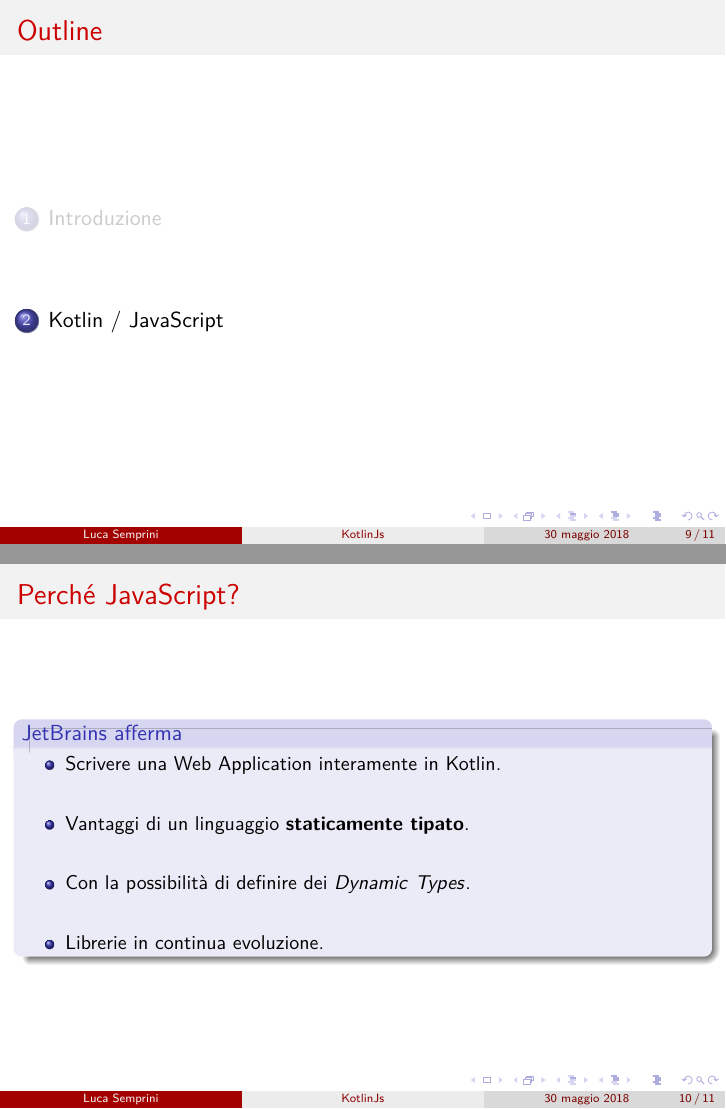
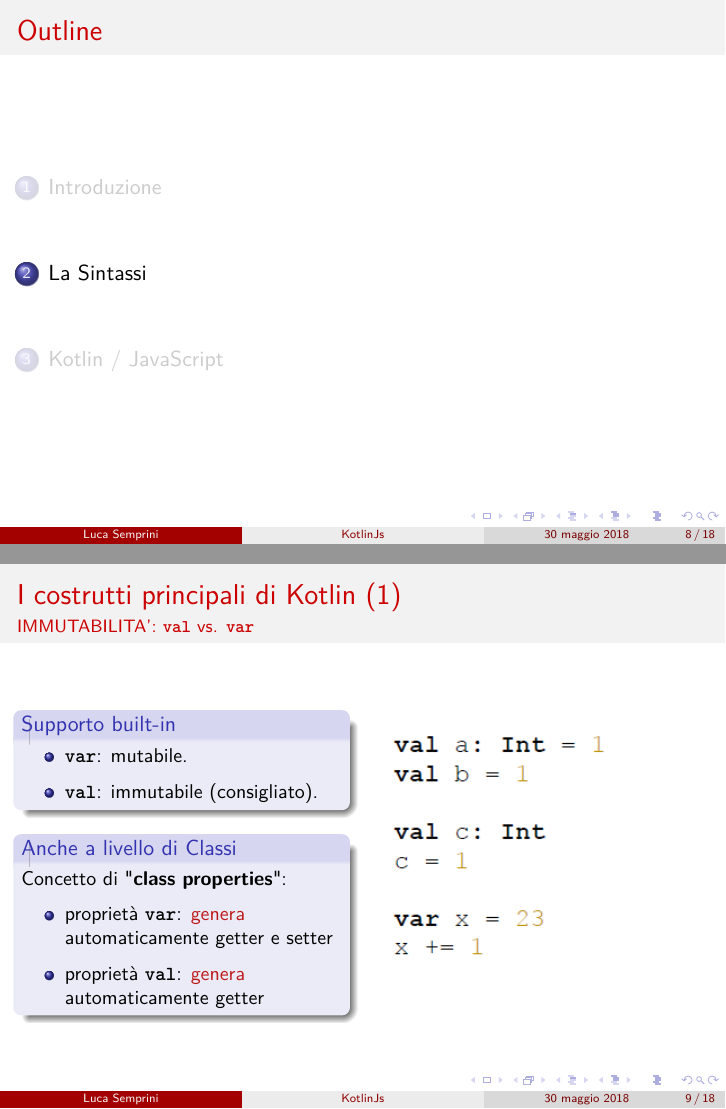
Before and after one commit to lucasemprini/PresentazioneKotlinJS, LaTeX slides (presentazione.tex): pages 11 and 15 of 16 before the commit and pages 10 and 11 of 24 after it, joined at a grey line. Compiled offline with pdfLaTeX.

Commit message:
Passi avanti: sezione 1 e 2 terminate. Alla 3 mancano esempi e kotlinhtmlx

```diff
--- a/presentazione.tex
+++ b/presentazione.tex
@@ -169,5 +169,54 @@
       \end{center}
     \end{frame}
 
+    \section{La Sintassi}
     \begin{frame}
+      \frametitle{I costrutti principali di Kotlin (1)}
+      \framesubtitle{IMMUTABILITA': \textbf{\texttt{val}} vs. \textbf{\texttt{var}}}
+      \begin{columns}
+        \begin{column}{0.47\textwidth}
+          \begin{block}{Supporto built-in}
+            \begin{itemize}
+              \item \textbf{\texttt{var}}: mutabile.
+              \item \textbf{\texttt{val}}: immutabile (consigliato).
+            \end{itemize}
+          \end{block}
+          \begin{block}{Anche a livello di Classi}
+            Concetto di "\textbf{class properties}":
+            \begin{itemize}
+              \item proprietà \textbf{\texttt{var}}: \alert{genera} automaticamente getter e setter
+              \item proprietà \textbf{\texttt{val}}: \alert{genera} automaticamente getter
+            \end{itemize}
+          \end{block}
+        \end{column}
+        \begin{column}{0.5\textwidth}
+            \includegraphics[scale=0.75]{Immutability}
+        \end{column}
+      \end{columns}
+    \end{frame}
 
+    \begin{frame}
+      \frametitle{I costrutti principali di Kotlin (2)}
+      \framesubtitle{NULL SAFETY}
+      \begin{columns}
+        \begin{column}{0.47\textwidth}
+          \begin{block}{Motivazione}
+             Evitare le \textbf{\texttt{NullPointerException}}.
+          \end{block}
+          Kotlin differenzia tipi nullable e non-nullable aggiungendo il simbolo "\textbf{?}":
+          \begin{itemize}
+            \item \texttt{String} - (Default) Non può essere null: non-nullable.
+            \item \texttt{String?} - Può essere null: nullable.
+          \end{itemize}
+          \begin{block}{Gestione}
+            I tipi nullable vengono gestiti usando tipicamente l'operatore di \textbf{safe call} \alert{?.}
+          \end{block}
+        \end{column}
+        \begin{column}{0.5\textwidth}
+            \includegraphics[scale=0.4]{NullSafety}
+        \end{column}
+      \end{columns}
+    \end{frame}
+
+    \begin{frame}
+      \frametitle{I costrutti principali di Kotlin (3)}
@@ -173,0 +235 @@
+      \frametitle{I costrutti principali di Kotlin (4)}
@@ -180,13 +250,23 @@
         \begin{itemize}[<+->]
           \item Scrivere una Web Application interamente in Kotlin.
           \bigskip
-          \item Vantaggi di un linguaggio \textbf{staticamente tipato}.
+          \item Vantaggi di un linguaggio \textbf{staticamente tipizzato}.
           \bigskip
           \item Con la possibilità di definire dei $Dynamic$ $Types$.
           \bigskip
+          \item Riduzione della verbosità per molti costrutti.
+          \bigskip
           \item Librerie in continua evoluzione.
+          \bigskip
         \end{itemize}
       \end{block}
+    \end{frame}
+
+    \begin{frame}
+      \frametitle{Kotlin vs. JavaScript: tipaggio statico}
+      \begin{center}
+        \includegraphics[scale=0.35]{StatVSDinPNG}
+      \end{center}
     \end{frame}
 
     \begin{frame}
```
Also changed, not shown: img/DataClass.PNG (added), img/ExtFun.PNG (added), img/Immutability.PNG (added), img/Kt2JsGradle.PNG (added), img/NewProject.PNG, img/NullSafety.PNG (added), img/ProjectStructure.PNG (added), presentazione.tex (43 more changed lines).
